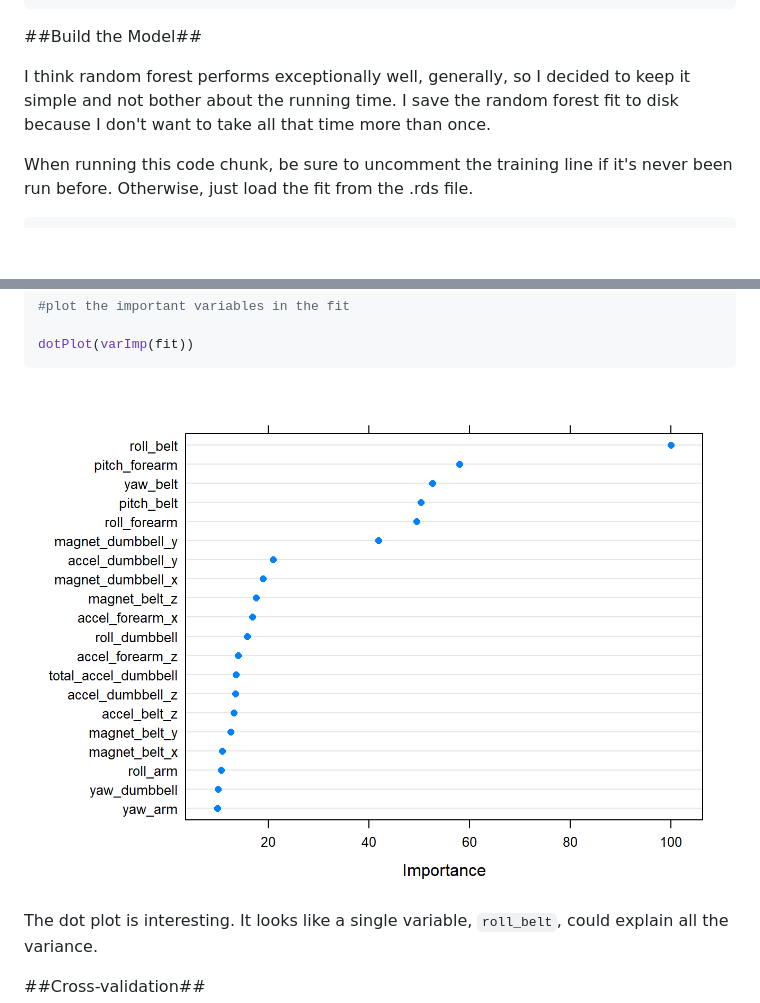
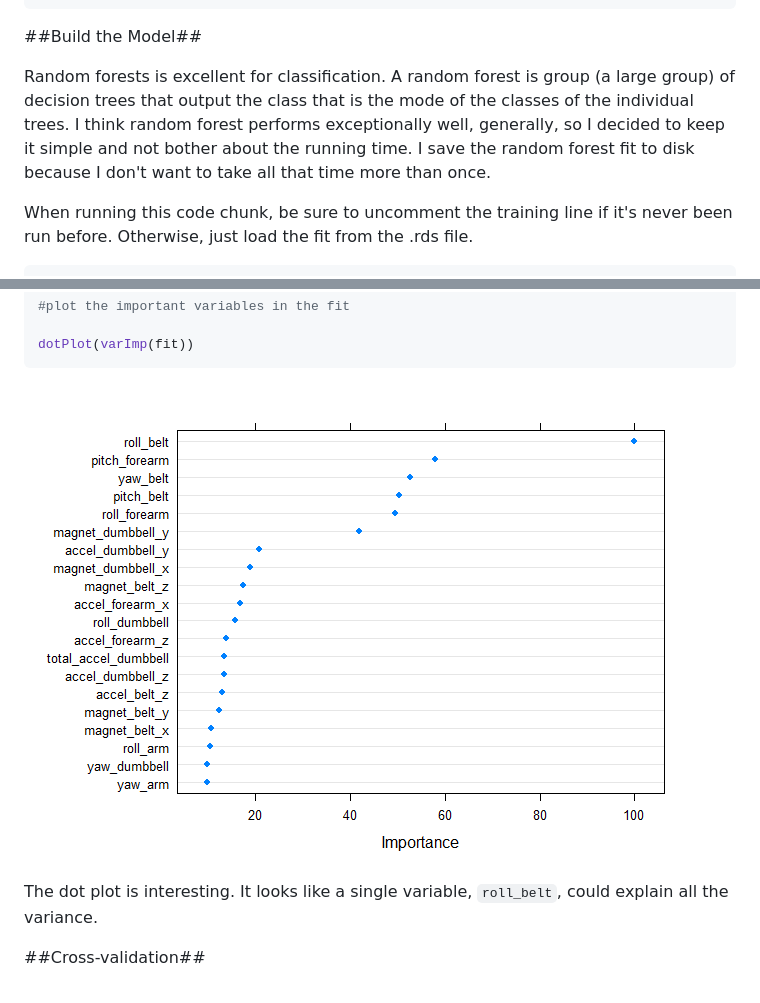
Before and after one commit to akaEmma/Barbell, a Markdown page: Classifying_Barbell_Lifting.md, 2 parts joined by grey strips. GitHub-like rendering; pictures changed too: images/buildModel-1.png; blank space fills up the shorter version.

```diff
--- a/Classifying_Barbell_Lifting.md
+++ b/Classifying_Barbell_Lifting.md
@@ -145,7 +145,7 @@ table(training$classe); table(validation$classe)
 
 ##Build the Model##
 
-I think random forest performs exceptionally well, generally, so I decided to keep it simple and not bother about the running time. I save the random forest fit to disk because I don't want to take all that time more than once.
+Random forests is excellent for classification. A random forest is group (a large group) of decision trees that output the class that is the mode of the classes of the individual trees. I think random forest performs exceptionally well, generally, so I decided to keep it simple and not bother about the running time. I save the random forest fit to disk because I don't want to take all that time more than once.
 
 When running this code chunk, be sure to uncomment the training line if it's never been run before. Otherwise, just load the fit from the .rds file.
 
```
Also changed, not shown: 2 other files.
